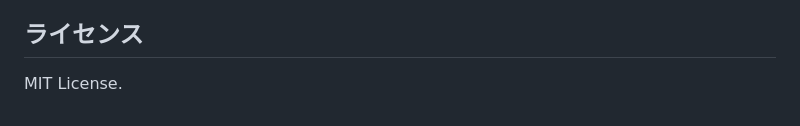
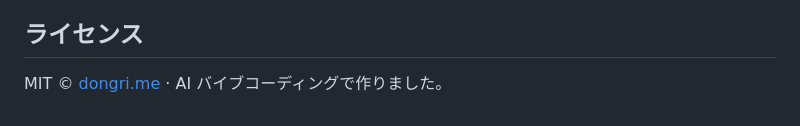
Before and after one commit to catgarret/Pixel-Mosaic-Lazy-Loader, a Markdown page: docs/readme/README.ja.md, the part around the change. Rendered like a GitHub page.

```diff
--- a/docs/readme/README.ja.md
+++ b/docs/readme/README.ja.md
@@ -252,4 +252,4 @@ mosaic.destroy();
 
 ## ライセンス
 
-MIT License.
+MIT © [dongri.me](https://dongri.me) · AI バイブコーディングで作りました。
```
